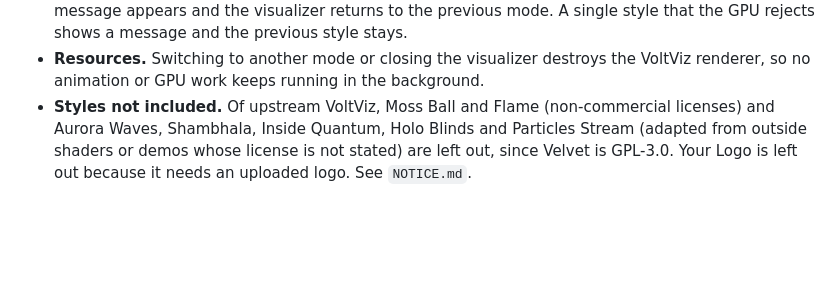
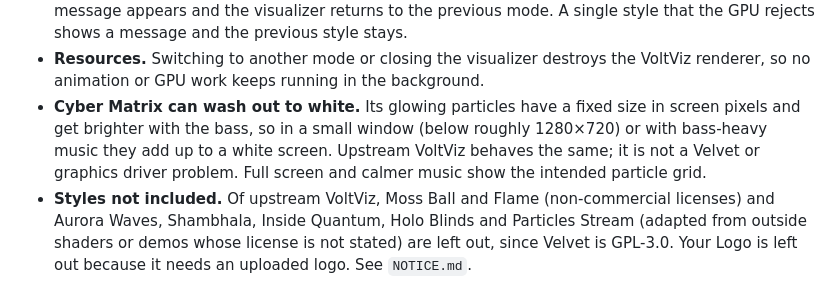
Before and after one commit to aroundmyroom/Velvet, a Markdown page: docs/visualizer.md, the part around the change. Rendered like a GitHub page; blank space fills up the shorter version.

Commit message:
docs(visualizer): explain why Cyber Matrix can wash out to white
Its fixed-size additive sprites saturate in small windows or with
bass-heavy music. Unmodified upstream VoltViz does the same at
1920x1080 with a kick track, so it is neither our build patch nor
SwiftShader.

```diff
--- a/docs/visualizer.md
+++ b/docs/visualizer.md
@@ -40,6 +40,12 @@ The mode button cycles through five modes:
 - **Resources.** Switching to another mode or closing the visualizer destroys
   the VoltViz renderer, so no animation or GPU work keeps running in the
   background.
+- **Cyber Matrix can wash out to white.** Its glowing particles have a fixed
+  size in screen pixels and get brighter with the bass, so in a small window
+  (below roughly 1280×720) or with bass-heavy music they add up to a white
+  screen. Upstream VoltViz behaves the same; it is not a Velvet or graphics
+  driver problem. Full screen and calmer music show the intended particle
+  grid.
 - **Styles not included.** Of upstream VoltViz, Moss Ball and Flame
   (non-commercial licenses) and Aurora Waves, Shambhala, Inside Quantum, Holo
   Blinds and Particles Stream (adapted from outside shaders or demos whose
```
